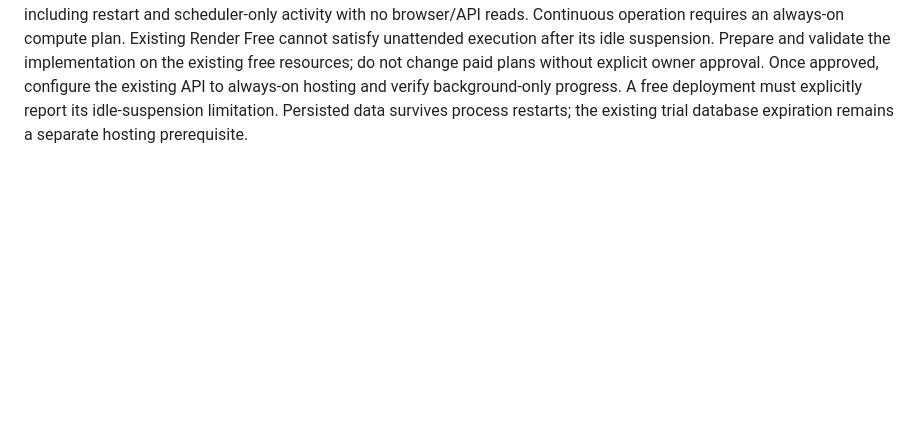
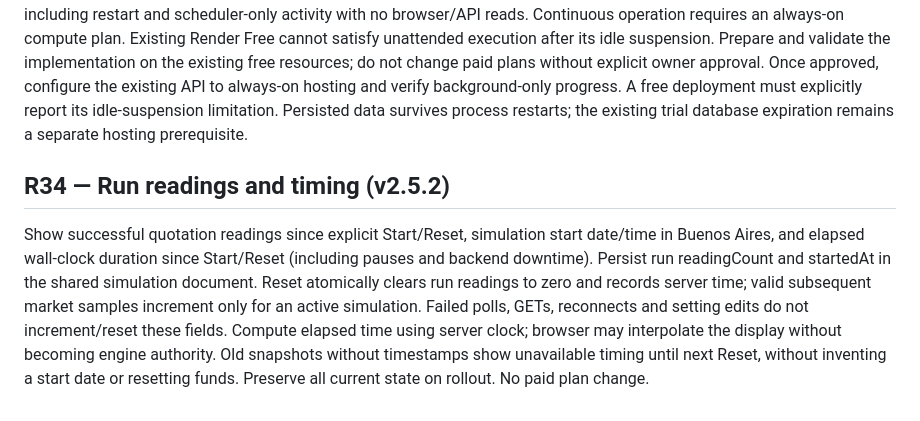
Before and after one commit to aribecker/demo-lab-v1, a Markdown page: specs/requirements.md, the part around one of its changes. GitHub-like rendering; blank space fills up the shorter version.

Commit message:
[skip render] Specify shared run reading counter, start time and elapsed duration

```diff
--- a/specs/requirements.md
+++ b/specs/requirements.md
@@ -98,3 +99,6 @@ R32. Store connection credentials only in Render backend env SIMULATION_DATABASE
 The Java backend is the only market polling and trading authority. Once explicitly started, the shared simulation continues with zero browser connections; the web interface only reads snapshots and submits commands. Closing, hiding, mounting or reconnecting a view has no engine side effects. Reuse ariel-sdd-people-db and bitcoin_shared.simulation_state; preserve People tables and all existing simulation snapshots. Retain cash-only Reset, live limits, durable run/pause flag, fee accounting, revision control and idempotent commands.
 Expose server execution metadata (hosting mode, configured schedule, process start, latest completed scheduler cycle and last successful quote) so the UI distinguishes actual scheduler activity from stale saved state. Recover from temporary database/provider failures on subsequent scheduler cycles, without fabricated fills. A delayed or paused period must establish a new reference quote before trading; do not execute crossings across unobserved downtime. Use bounded database lock waits and PostgreSQL integration tests, including restart and scheduler-only activity with no browser/API reads.
 Continuous operation requires an always-on compute plan. Existing Render Free cannot satisfy unattended execution after its idle suspension. Prepare and validate the implementation on the existing free resources; do not change paid plans without explicit owner approval. Once approved, configure the existing API to always-on hosting and verify background-only progress. A free deployment must explicitly report its idle-suspension limitation. Persisted data survives process restarts; the existing trial database expiration remains a separate hosting prerequisite.
+
+## R34 — Run readings and timing (v2.5.2)
+Show successful quotation readings since explicit Start/Reset, simulation start date/time in Buenos Aires, and elapsed wall-clock duration since Start/Reset (including pauses and backend downtime). Persist run readingCount and startedAt in the shared simulation document. Reset atomically clears run readings to zero and records server time; valid subsequent market samples increment only for an active simulation. Failed polls, GETs, reconnects and setting edits do not increment/reset these fields. Compute elapsed time using server clock; browser may interpolate the display without becoming engine authority. Old snapshots without timestamps show unavailable timing until next Reset, without inventing a start date or resetting funds. Preserve all current state on rollout. No paid plan change.
```
Also changed, not shown: other parts of specs/requirements.md (+1 -0 lines), specs/acceptance.md (+4 -0 lines), specs/architecture.md (+4 -0 lines).
